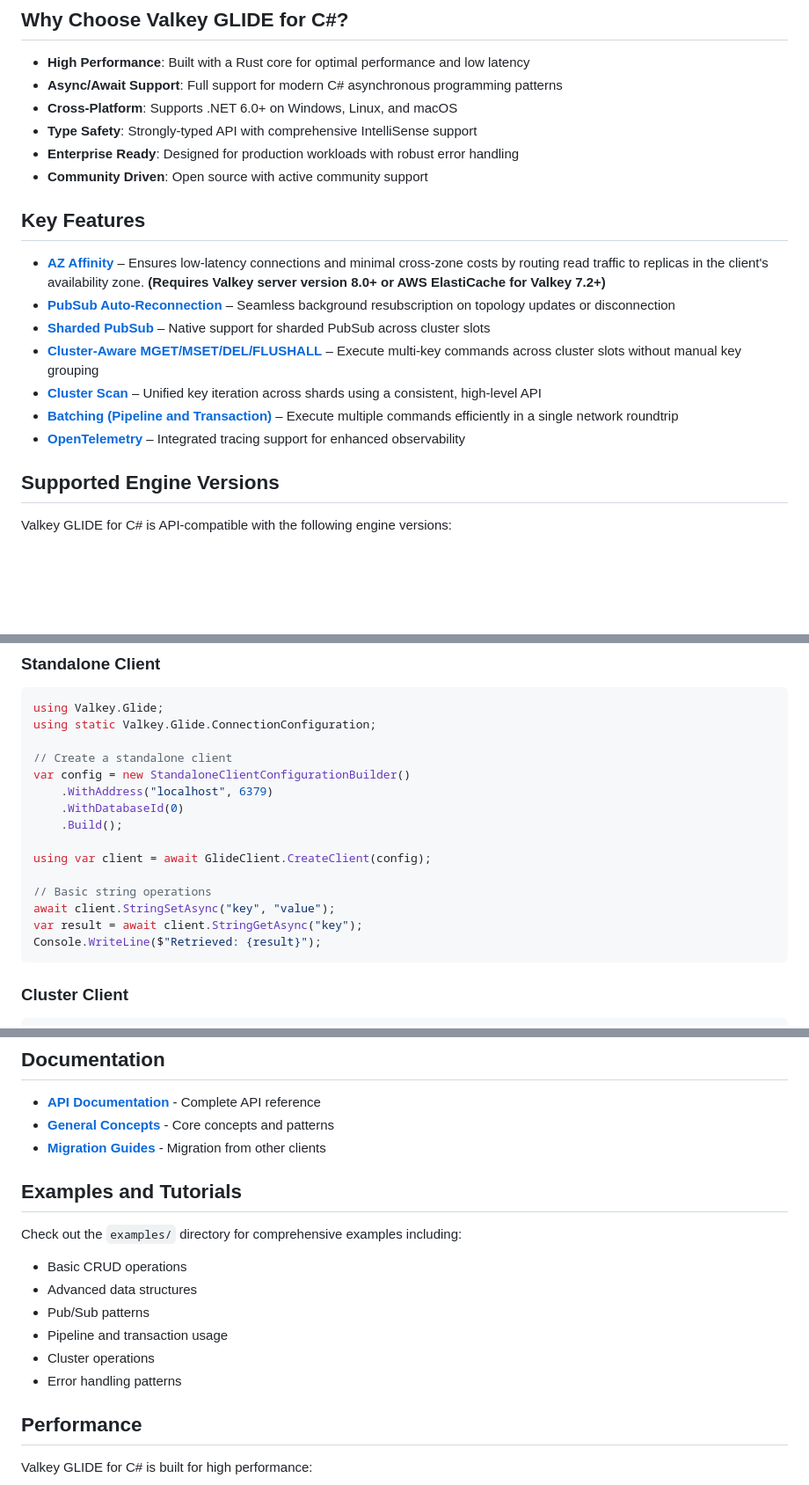
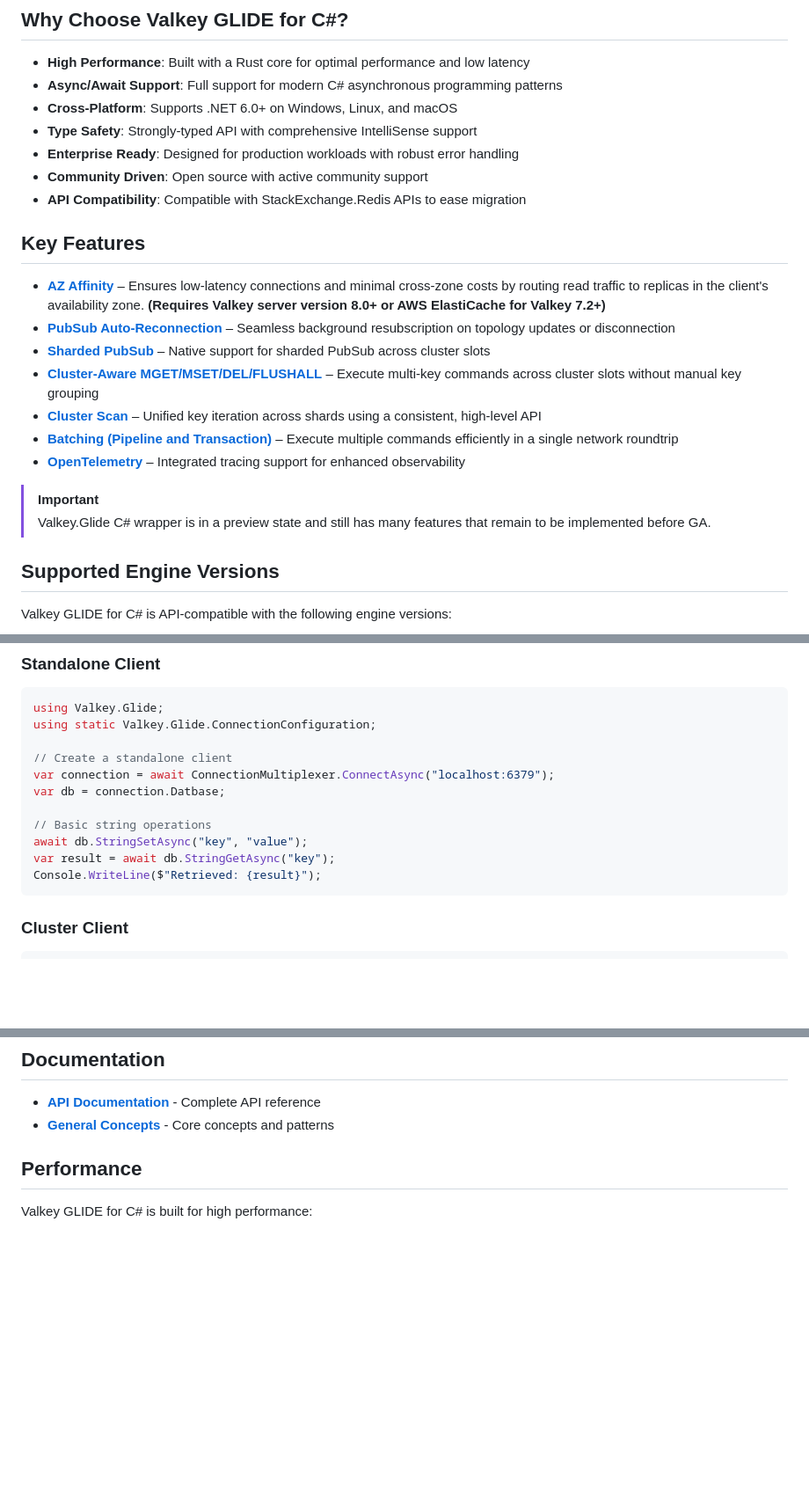
Before and after one commit to valkey-io/valkey-glide-csharp, a Markdown page: README.md, 3 parts joined by grey strips. Shown at 88% size. GitHub-like rendering; blank space fills up the shorter version.

````diff
--- a/README.md
+++ b/README.md
@@ -10,6 +10,7 @@ Valkey General Language Independent Driver for the Enterprise (GLIDE) is the off
 - **Type Safety**: Strongly-typed API with comprehensive IntelliSense support
 - **Enterprise Ready**: Designed for production workloads with robust error handling
 - **Community Driven**: Open source with active community support
+- **API Compatibility**: Compatible with StackExchange.Redis APIs to ease migration
 
 ## Key Features
 
@@ -20,6 +21,9 @@ Valkey General Language Independent Driver for the Enterprise (GLIDE) is the off
 - **[Cluster Scan](https://github.com/valkey-io/valkey-glide/wiki/General-Concepts#cluster-scan)** – Unified key iteration across shards using a consistent, high-level API
 - **[Batching (Pipeline and Transaction)](https://github.com/valkey-io/valkey-glide/wiki/General-Concepts#batching-pipeline-and-transaction)** – Execute multiple commands efficiently in a single network roundtrip
 - **[OpenTelemetry](https://github.com/valkey-io/valkey-glide/wiki/General-Concepts#opentelemetry)** – Integrated tracing support for enhanced observability
+
+> [!IMPORTANT]
+> Valkey.Glide C# wrapper is in a preview state and still has many features that remain to be implemented before GA.
 
 ## Supported Engine Versions
 
@@ -61,16 +65,12 @@ using Valkey.Glide;
 using static Valkey.Glide.ConnectionConfiguration;
 
 // Create a standalone client
-var config = new StandaloneClientConfigurationBuilder()
-    .WithAddress("localhost", 6379)
-    .WithDatabaseId(0)
-    .Build();
-
-using var client = await GlideClient.CreateClient(config);
+var connection = await ConnectionMultiplexer.ConnectAsync("localhost:6379");
+var db = connection.Datbase;
 
 // Basic string operations
-await client.StringSetAsync("key", "value");
-var result = await client.StringGetAsync("key");
+await db.StringSetAsync("key", "value");
+var result = await db.StringGetAsync("key");
 Console.WriteLine($"Retrieved: {result}");
 ```
 
@@ -278,18 +200,6 @@ dotnet test tests/Valkey.Glide.IntegrationTests/
 
 - **[API Documentation](https://valkey.io/valkey-glide/)** - Complete API reference
 - **[General Concepts](https://github.com/valkey-io/valkey-glide/wiki/General-Concepts)** - Core concepts and patterns
-- **[Migration Guides](https://github.com/valkey-io/valkey-glide/wiki)** - Migration from other clients
-
-## Examples and Tutorials
-
-Check out the `examples/` directory for comprehensive examples including:
-
-- Basic CRUD operations
-- Advanced data structures
-- Pub/Sub patterns
-- Pipeline and transaction usage
-- Cluster operations
-- Error handling patterns
 
 ## Performance
 
````
Also changed, not shown: other parts of README.md (+0 -78 lines).
